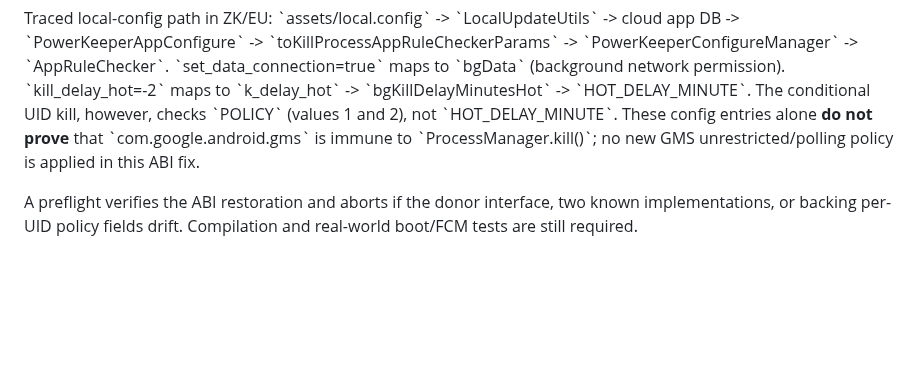
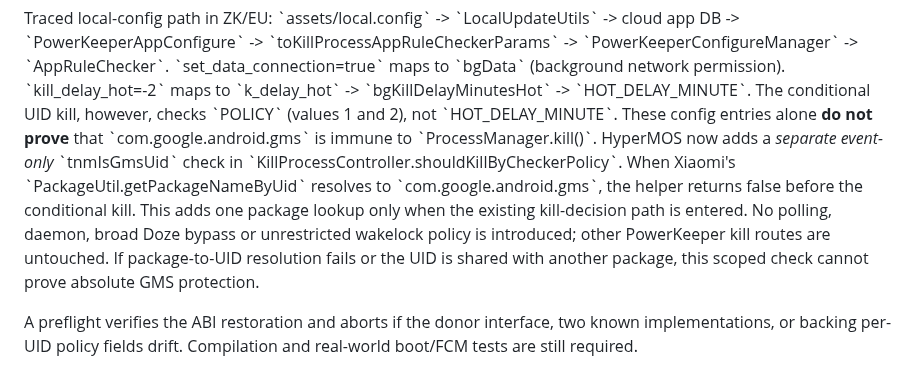
Before and after one commit to ngocminhvn/HyperMOS, a Markdown page: docs/STOCK-ZK-NOTIFICATION-POLICY.md, the part around the change. Rendered like a GitHub page; blank space fills up the shorter version.

Commit message:
docs(powerkeeper): document scoped GMS guard and lookup limitations

```diff
--- a/docs/STOCK-ZK-NOTIFICATION-POLICY.md
+++ b/docs/STOCK-ZK-NOTIFICATION-POLICY.md
@@ -56,8 +56,16 @@ Traced local-config path in ZK/EU:
 \`bgKillDelayMinutesHot\` -> \`HOT_DELAY_MINUTE\`.
 The conditional UID kill, however, checks \`POLICY\` (values 1 and 2), not
 \`HOT_DELAY_MINUTE\`. These config entries alone **do not prove** that
-\`com.google.android.gms\` is immune to \`ProcessManager.kill()\`; no new GMS
-unrestricted/polling policy is applied in this ABI fix.
+\`com.google.android.gms\` is immune to \`ProcessManager.kill()\`. HyperMOS
+now adds a *separate event-only* \`tnmIsGmsUid\` check in
+\`KillProcessController.shouldKillByCheckerPolicy\`. When Xiaomi's
+\`PackageUtil.getPackageNameByUid\` resolves to
+\`com.google.android.gms\`, the helper returns false before the conditional
+kill. This adds one package lookup only when the existing kill-decision
+path is entered. No polling, daemon, broad Doze bypass or unrestricted
+wakelock policy is introduced; other PowerKeeper kill routes are untouched.
+If package-to-UID resolution fails or the UID is shared with another
+package, this scoped check cannot prove absolute GMS protection.
 
 A preflight verifies the ABI restoration and aborts if the donor interface,
 two known implementations, or backing per-UID policy fields drift.
```
